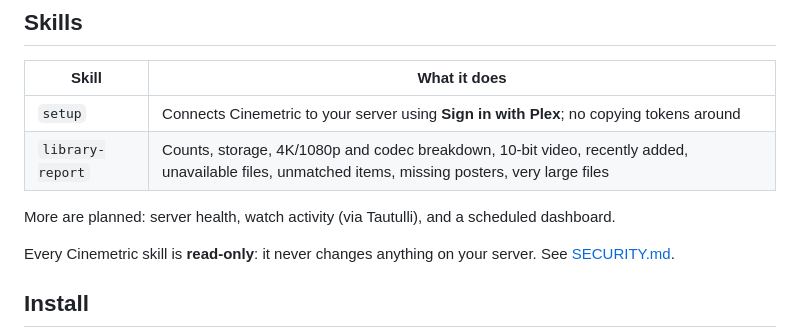
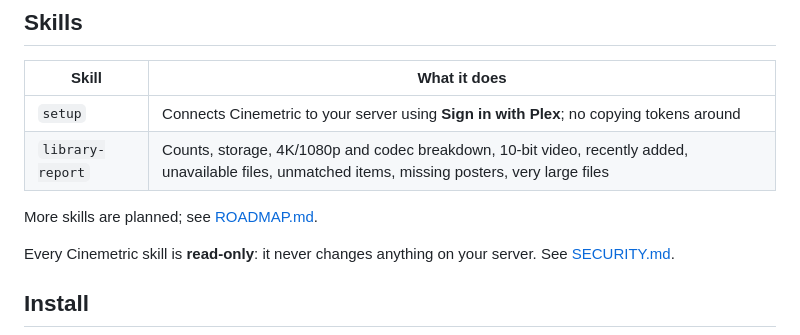
Before and after one commit to jeremehancock/cinemetric, a Markdown page: README.md, the part around the change. GitHub-like rendering.

Commit message:
Add ROADMAP.md with planned skills
Co-Authored-By: Claude Opus 5.5 <noreply@anthropic.com>
Claude-Session: https://claude.ai/code/session_01QN9X8iKTjZfnNUaoiyfTid

```diff
--- a/README.md
+++ b/README.md
@@ -18,7 +18,7 @@ and what needs tidying up.
 | `setup` | Connects Cinemetric to your server using **Sign in with Plex**; no copying tokens around |
 | `library-report` | Counts, storage, 4K/1080p and codec breakdown, 10-bit video, recently added, unavailable files, unmatched items, missing posters, very large files |
 
-More are planned: server health, watch activity (via Tautulli), and a scheduled dashboard.
+More skills are planned; see [ROADMAP.md](ROADMAP.md).
 
 Every Cinemetric skill is **read-only**: it never changes anything on your server. See [SECURITY.md](SECURITY.md).
 
```
Also changed, not shown: ROADMAP.md (added, +48 -0 lines).
